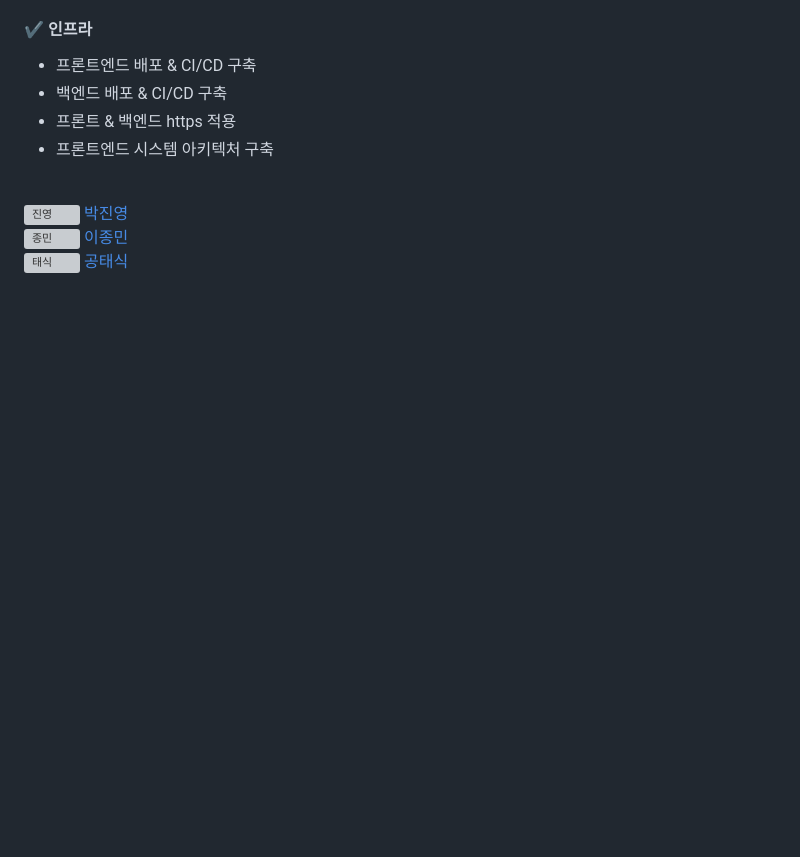
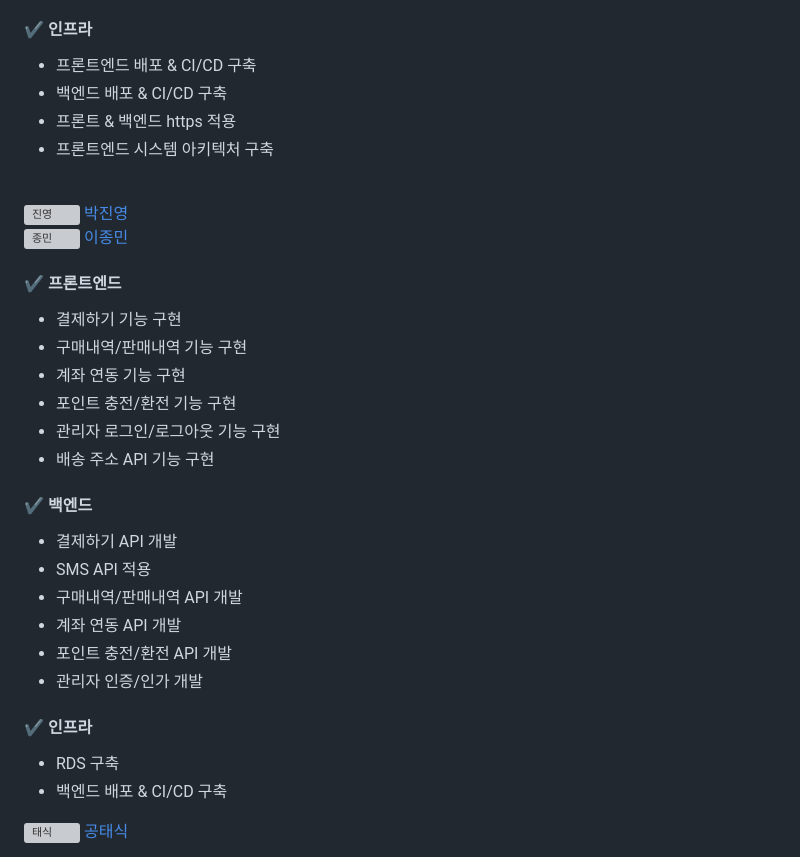
Before and after one commit to EASYPEACH/shroop, a Markdown page: README.md, the part around the change printed below. Drawn GitHub-style; blank space fills up the shorter version; grey boxes are pictures that could not be loaded.

Commit message:
Docs: Readme 작성

```diff
--- a/README.md
+++ b/README.md
@@ -201,7 +201,29 @@
 <img  width="30px"  src="https://avatars.githubusercontent.com/u/92674967?v=4" width=400px alt="종민"/>
 이종민</a>
 
-<br />
+#### ✔️ 프론트엔드
+
+- 결제하기 기능 구현
+- 구매내역/판매내역 기능 구현
+- 계좌 연동 기능 구현
+- 포인트 충전/환전 기능 구현
+- 관리자 로그인/로그아웃 기능 구현
+- 배송 주소 API 기능 구현
+
+#### ✔️ 백엔드
+
+- 결제하기 API 개발
+- SMS API 적용
+- 구매내역/판매내역 API 개발
+- 계좌 연동 API 개발
+- 포인트 충전/환전 API 개발
+- 관리자 인증/인가 개발
+  <br />
+
+#### ✔️ 인프라
+
+- RDS 구축
+- 백엔드 배포 & CI/CD 구축
 
 <!-- 태식 -->
 
```
Also changed, not shown: other parts of README.md (+10 -10 lines).
